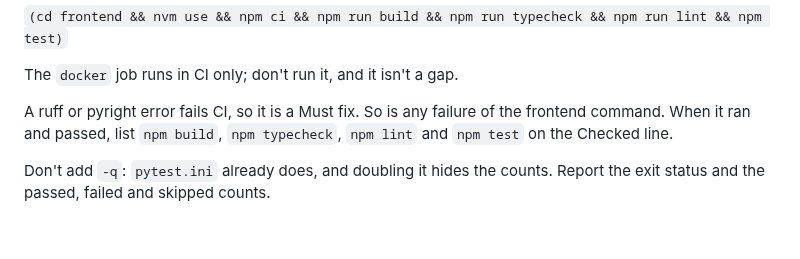
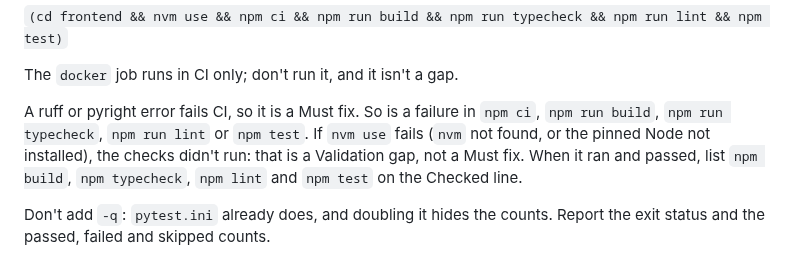
Before and after one commit to matthall8/street-garms-listing-tool, a Markdown page: .claude/agents/code-reviewer.md, the part around the change. GitHub-like rendering; blank space fills up the shorter version.

Commit message:
fix(reviewer): a failed nvm use is a validation gap
Only a failure in npm ci or one of the four checks is a CI failure; if
nvm use fails, the checks didn't run.

```diff
--- a/.claude/agents/code-reviewer.md
+++ b/.claude/agents/code-reviewer.md
@@ -181,8 +181,11 @@ the Node `frontend/.nvmrc` pins):
 
 The `docker` job runs in CI only; don't run it, and it isn't a gap.
 
-A ruff or pyright error fails CI, so it is a Must fix. So is any failure
-of the frontend command. When it ran and passed, list `npm build`,
+A ruff or pyright error fails CI, so it is a Must fix. So is a failure in
+`npm ci`, `npm run build`, `npm run typecheck`, `npm run lint` or
+`npm test`. If `nvm use` fails (`nvm` not found, or the pinned Node not
+installed), the checks didn't run: that is a Validation gap, not a Must
+fix. When it ran and passed, list `npm build`,
 `npm typecheck`, `npm lint` and `npm test` on the Checked line.
 
 Don't add `-q`: `pytest.ini` already does, and doubling it hides the counts.
```
